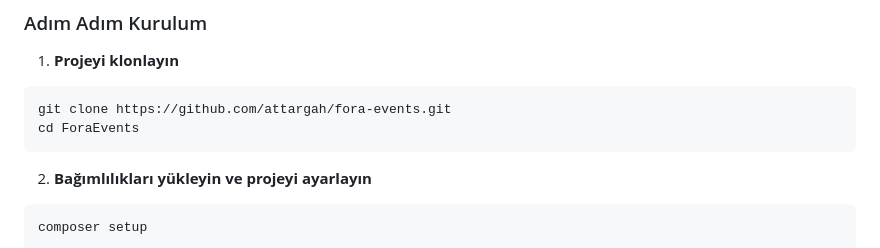
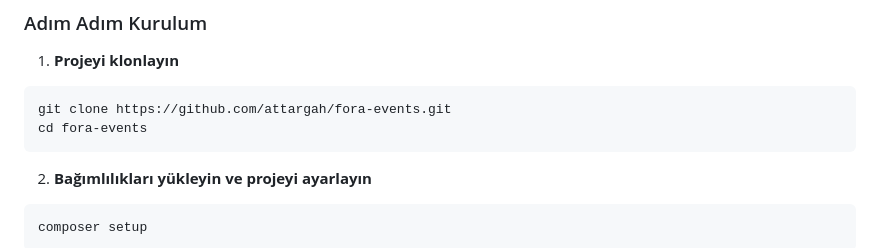
Before and after one commit to attargah/fora-events, a Markdown page: README.md, the part around the change. GitHub-like rendering.

````diff
--- a/README.md
+++ b/README.md
@@ -57,7 +57,7 @@ Arka Yüzde ise sadece uzun kod bloklarını tek seferde yazdırmak gibi angarya
 1. **Projeyi klonlayın**
 ```bash
 git clone https://github.com/attargah/fora-events.git
-cd ForaEvents
+cd fora-events
 ```
 
 2. **Bağımlılıkları yükleyin ve projeyi ayarlayın**
````
